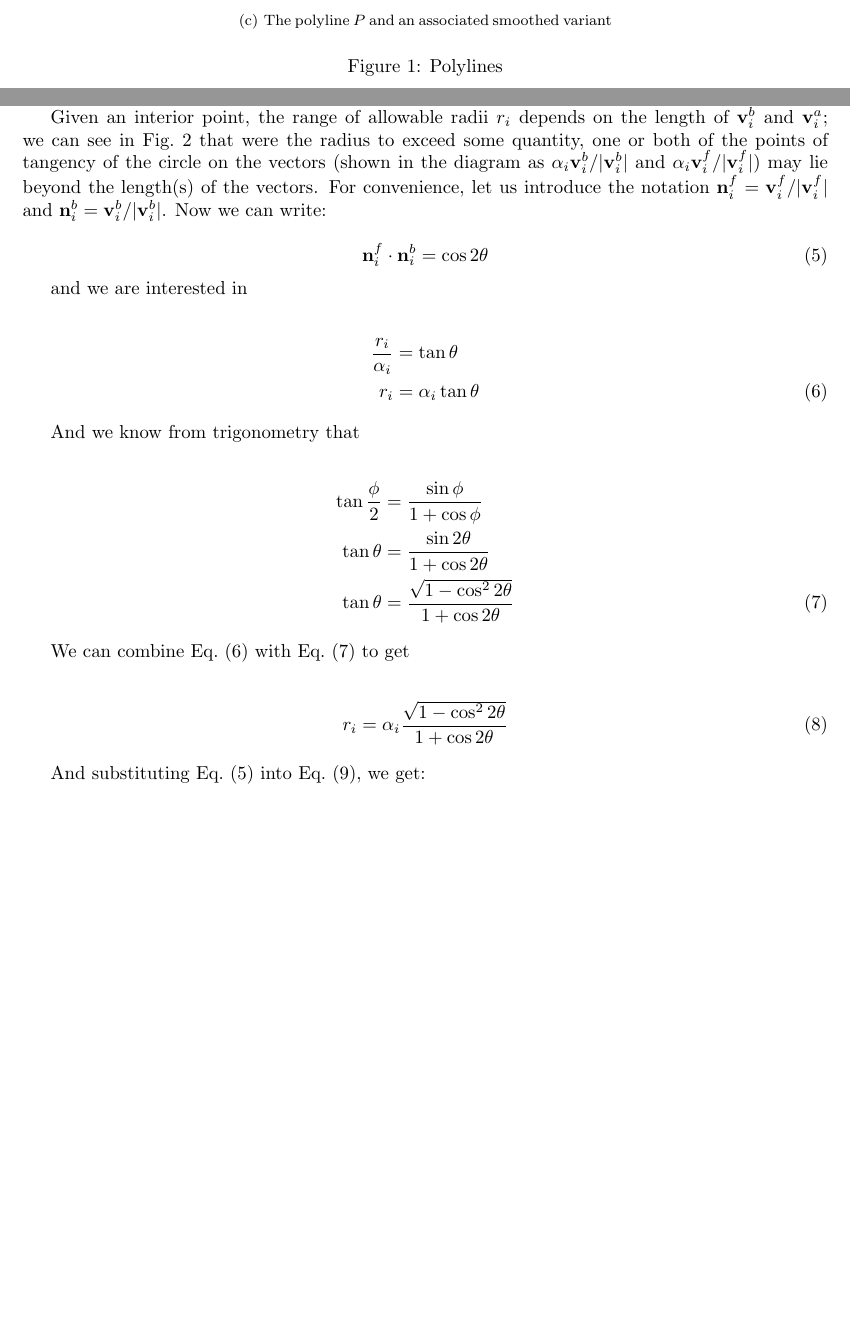
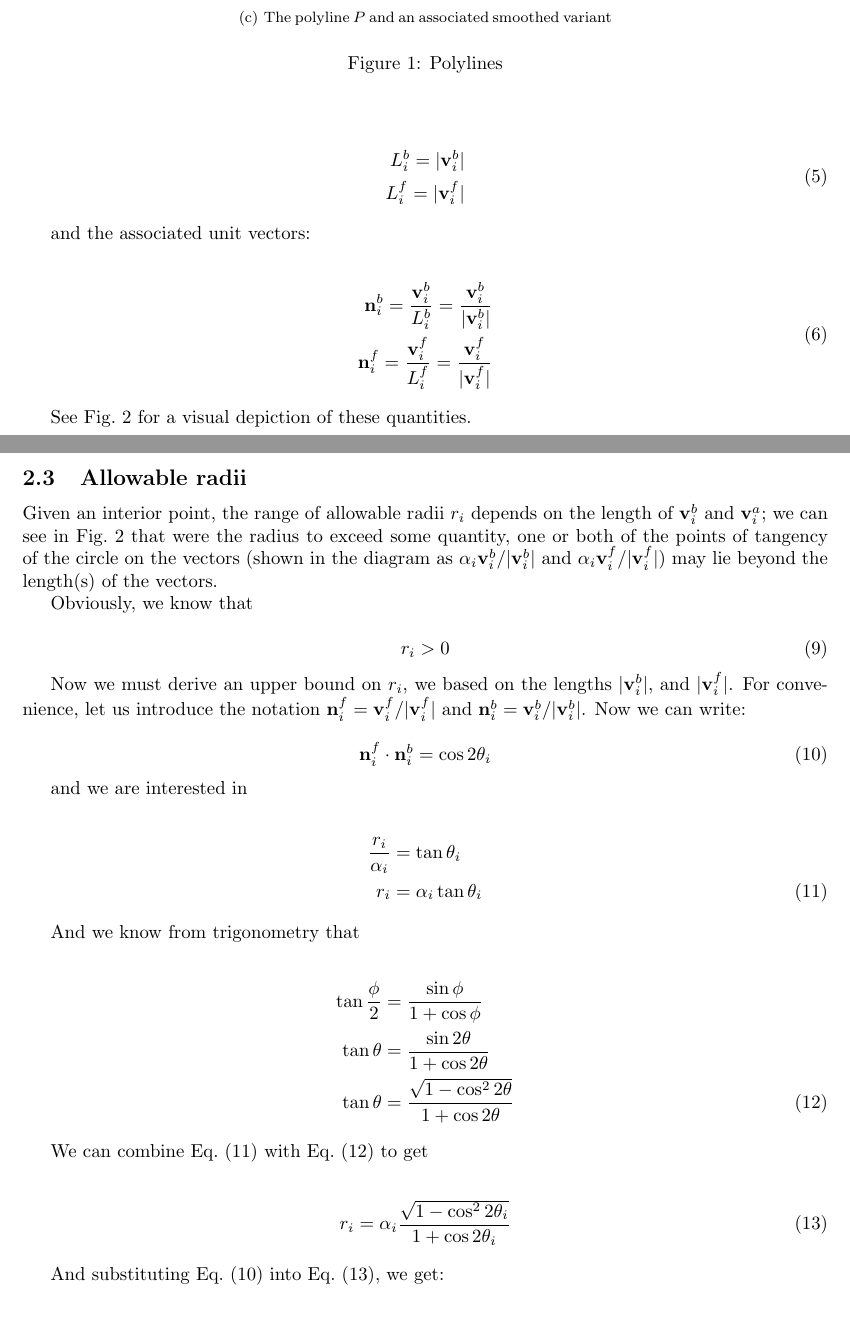
Before and after one commit to SonSang/diff-traffic-baseline-libroad, a LaTeX document (etc/circ-doc/circ.tex): two parts of pages 1 and 3 of 3 before the commit and two parts of pages 2 and 4 of 4 after it, joined at a grey line, cut so that both start at the same text, the shorter picture padded with empty space. Compiled offline with pdfLaTeX.

Commit message:
Add definitions to circ-doc

```diff
--- a/etc/circ-doc/circ.tex
+++ b/etc/circ-doc/circ.tex
@@ -3,4 +3,7 @@
 \usepackage{subfigure}
 \usepackage{amsmath}
 \usepackage[letterpaper]{geometry}
+\title{Smoothing polylines with circles}
+\author{Jason Sewall}
+\date{October 4, 2009}
 \begin{document}
@@ -46,3 +67,22 @@ $\left(
+\begin{equation}
+  \label{eq:vector-lengths}
+  \begin{split}
+    L^{b}_{i} = |\mathbf{v}^{b}_{i}|\\
+    L^{f}_{i} = |\mathbf{v}^{f}_{i}|
+  \end{split}
+\end{equation}
+
+and the associated unit vectors:
+
+\begin{equation}
+  \label{eq:unit-vectors}
+  \begin{split}
+    \mathbf{n}^{b}_{i} = \frac{\mathbf{v}^{b}_{i}}{L^{b}_{i}} =\frac{\mathbf{v}^{b}_{i}}{|\mathbf{v}^{b}_{i}|}\\
+    \mathbf{n}^{f}_{i} = \frac{\mathbf{v}^{f}_{i}}{L^{f}_{i}} =\frac{\mathbf{v}^{f}_{i}}{|\mathbf{v}^{f}_{i}|}
+  \end{split}
+\end{equation}
+
+See Fig.~\ref{fig:interior-point} for a visual depiction of these quantities.
 
 \begin{figure}[h]
   \centering
@@ -60,20 +102,31 @@ An interior point's associated backward and forward vectors determine the arc an
 
 Where $o$ is the sign of $\mathbf{v}^{b}_{i}\times\mathbf{v}^{f}_{i}$ --- specifying the orientation of the lines, and therefore the direction of $\mathbf{b}_{i}$
 
-Given an interior point, the range of allowable radii $r_{i}$ depends on the length of $\mathbf{v}^{b}_{i}$ and $\mathbf{v}^{a}_{i}$; we can see in Fig.~\ref{fig:interior-point} that were the radius to exceed some quantity, one or both of the points of tangency of the circle on the vectors (shown in the diagram as $\alpha_i\mathbf{v}^b_i/|\mathbf{v}^b_i|$ and $\alpha_i\mathbf{v}^f_i/|\mathbf{v}^f_i|$) may lie beyond the length(s) of the vectors.  For convenience, let us introduce the notation $\mathbf{n}^{f}_{i} = \mathbf{v}^f_i/|\mathbf{v}^f_i|$ and $\mathbf{n}^{b}_{i} = \mathbf{v}^b_i/|\mathbf{v}^b_i|$.  Now we can write:
+\subsection{Allowable radii}
+
+Given an interior point, the range of allowable radii $r_{i}$ depends on the length of $\mathbf{v}^{b}_{i}$ and $\mathbf{v}^{a}_{i}$; we can see in Fig.~\ref{fig:interior-point} that were the radius to exceed some quantity, one or both of the points of tangency of the circle on the vectors (shown in the diagram as $\alpha_i\mathbf{v}^b_i/|\mathbf{v}^b_i|$ and $\alpha_i\mathbf{v}^f_i/|\mathbf{v}^f_i|$) may lie beyond the length(s) of the vectors.
+
+Obviously, we know that
+
+\begin{equation}
+  \label{eq:rlow}
+  r_i > 0
+\end{equation}
+
+Now we must derive an upper bound on $r_{i}$, we based on the lengths $|\mathbf{v}^b_i|$, and $|\mathbf{v}^f_i|$.  For convenience, let us introduce the notation $\mathbf{n}^{f}_{i} = \mathbf{v}^f_i/|\mathbf{v}^f_i|$ and $\mathbf{n}^{b}_{i} = \mathbf{v}^b_i/|\mathbf{v}^b_i|$.  Now we can write:
 
 \begin{equation}
   \label{eq:dotnorm}
-  \mathbf{n}^{f}_{i} \cdot \mathbf{n}^{b}_{i} = \cos 2\theta
+  \mathbf{n}^{f}_{i} \cdot \mathbf{n}^{b}_{i} = \cos 2\theta_i
 \end{equation}
 
 and we are interested in
 
 \begin{align}
   \notag
-  \frac{r_i}{\alpha_{i}} &= \tan \theta\\
+  \frac{r_i}{\alpha_{i}} &= \tan \theta_i\\
   \label{eq:tantheta}
-  r_i &= \alpha_{i}\tan \theta
+  r_i &= \alpha_{i}\tan \theta_i
 \end{align}
 
 And we know from trigonometry that
@@ -91,13 +144,13 @@ We can combine Eq.~\eqref{eq:tantheta} with Eq.~\eqref{eq:tanident} to get
 
 \begin{align}
   \label{eq:radiustan}
-  r_{i} &= \alpha_i\frac{\sqrt{1-\cos^{2} 2\theta}}{1+\cos 2\theta}
+  r_{i} &= \alpha_i\frac{\sqrt{1-\cos^{2} 2\theta_i}}{1+\cos 2\theta_i}
 \end{align}
 
 And substituting Eq.~\eqref{eq:dotnorm} into Eq.~\eqref{eq:radiustan}, we get:
 
 \begin{align}
-  \label{eq:radiustan}
+  \label{eq:radius-alpha}
   r_{i} &= \alpha_i\frac{\sqrt{1-\left(\mathbf{n}^f_i\cdot \mathbf{n}^b_i\right)^{2}}}{1+\mathbf{n}^f_i\cdot \mathbf{n}^b_i}
 \end{align}
 
```
Also changed, not shown: etc/circ-doc/circ.tex (32 more changed lines).
